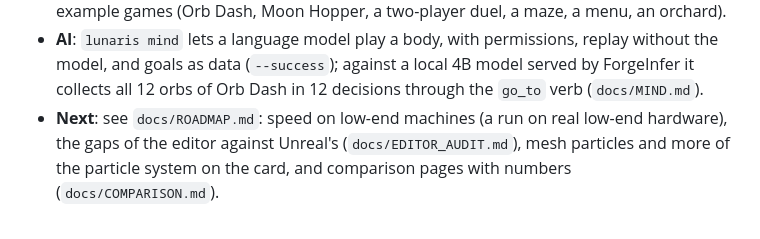
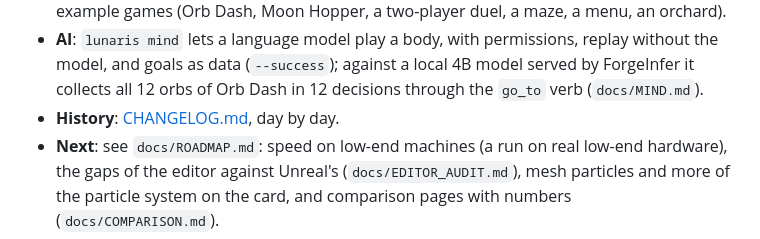
Before and after one commit to AizenKai1001/lunaris, a Markdown page: README.md, the part around the change. Drawn GitHub-style.

```diff
--- a/README.md
+++ b/README.md
@@ -17,6 +17,7 @@ A from-scratch game engine in Rust, built so that **AI agents and people use the
 - **Sound that knows the room**: WAV files and looping sources placed in the world, a stereo mixer, and **acoustic ray tracing**: sound is traced through the colliders so walls muffle it, rooms ring (reverberation time measured within about 10% of the textbook formula), and the first echoes come from the side of the wall they bounce off. An agent can check all of it without ears: the `acoustics` tool describes a room and what reaches a listener, `record_audio` mixes the game to a WAV and reports loudness per ear and a timeline (`docs/AUDIO.md`, `examples/echo_tour.lunaris.json`).
 - **People**: the Lunaris Editor (a native desktop application: hierarchy, scene view, inspector, node view of graph systems), a native window with sound (`lunaris play`), a tutorial, example games (Orb Dash, Moon Hopper, a two-player duel, a maze, a menu, an orchard).
 - **AI**: `lunaris mind` lets a language model play a body, with permissions, replay without the model, and goals as data (`--success`); against a local 4B model served by ForgeInfer it collects all 12 orbs of Orb Dash in 12 decisions through the `go_to` verb (`docs/MIND.md`).
+- **History**: [CHANGELOG.md](CHANGELOG.md), day by day.
 - **Next**: see `docs/ROADMAP.md`: speed on low-end machines (a run on real low-end hardware), the gaps of the editor against Unreal's (`docs/EDITOR_AUDIT.md`), mesh particles and more of the particle system on the card, and comparison pages with numbers (`docs/COMPARISON.md`).
 
 Part of the wider **Lunaris** project (an AI model that lives in a game world, and the tools to build both).
```
Also changed, not shown: CHANGELOG.md (added, +43 -0 lines).
